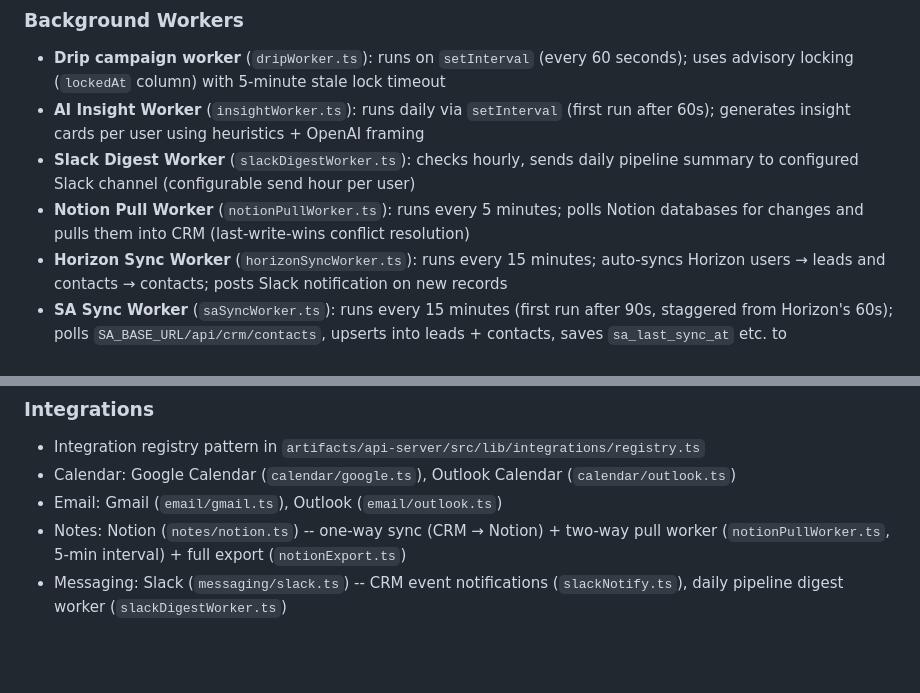
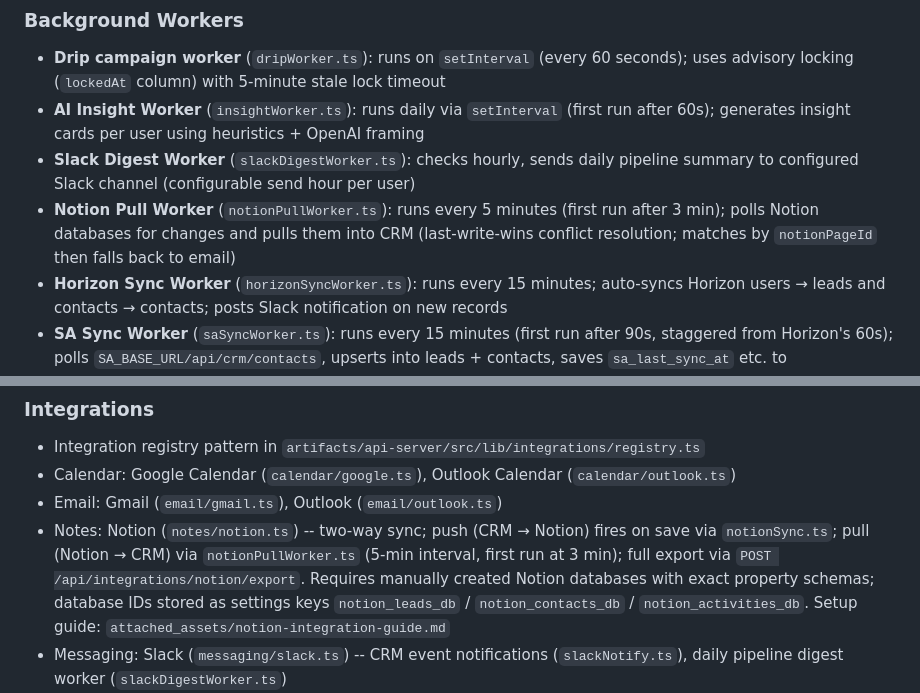
Before and after one commit to Startup-Anthology/Anthology-Fiesta, a Markdown page: CLAUDE.md, 2 parts joined by grey strips. Rendered like a GitHub page; blank space fills up the shorter version.

```diff
--- a/CLAUDE.md
+++ b/CLAUDE.md
@@ -149,7 +149,7 @@ Optional: `S3_*` vars for file storage, `GOOGLE_CLIENT_ID/SECRET`, `MICROSOFT_CL
 - **Drip campaign worker** (`dripWorker.ts`): runs on `setInterval` (every 60 seconds); uses advisory locking (`lockedAt` column) with 5-minute stale lock timeout
 - **AI Insight Worker** (`insightWorker.ts`): runs daily via `setInterval` (first run after 60s); generates insight cards per user using heuristics + OpenAI framing
 - **Slack Digest Worker** (`slackDigestWorker.ts`): checks hourly, sends daily pipeline summary to configured Slack channel (configurable send hour per user)
-- **Notion Pull Worker** (`notionPullWorker.ts`): runs every 5 minutes; polls Notion databases for changes and pulls them into CRM (last-write-wins conflict resolution)
+- **Notion Pull Worker** (`notionPullWorker.ts`): runs every 5 minutes (first run after 3 min); polls Notion databases for changes and pulls them into CRM (last-write-wins conflict resolution; matches by `notionPageId` then falls back to email)
 - **Horizon Sync Worker** (`horizonSyncWorker.ts`): runs every 15 minutes; auto-syncs Horizon users → leads and contacts → contacts; posts Slack notification on new records
 - **SA Sync Worker** (`saSyncWorker.ts`): runs every 15 minutes (first run after 90s, staggered from Horizon's 60s); polls `SA_BASE_URL/api/crm/contacts`, upserts into leads + contacts, saves `sa_last_sync_at` etc. to `app_settings`. Only activates when both `SA_CRM_API_KEY` and `SA_BASE_URL` are set. **Note:** Cloudflare bot protection on `startupanthology.com` blocks server-to-server requests — a WAF bypass rule is required for pull sync to work. Inbound webhook (`POST /api/webhooks/sa/contact`) works regardless and is the primary real-time path. `isSAConfigured()` returns true when either pull sync vars OR `SA_WEBHOOK_SECRET` is set (webhook-only is a valid configured state).
 - All workers start after `app.listen()` callback in `index.ts`
@@ -165,7 +165,7 @@ Optional: `S3_*` vars for file storage, `GOOGLE_CLIENT_ID/SECRET`, `MICROSOFT_CL
 - Integration registry pattern in `artifacts/api-server/src/lib/integrations/registry.ts`
 - Calendar: Google Calendar (`calendar/google.ts`), Outlook Calendar (`calendar/outlook.ts`)
 - Email: Gmail (`email/gmail.ts`), Outlook (`email/outlook.ts`)
-- Notes: Notion (`notes/notion.ts`) -- one-way sync (CRM → Notion) + two-way pull worker (`notionPullWorker.ts`, 5-min interval) + full export (`notionExport.ts`)
+- Notes: Notion (`notes/notion.ts`) -- two-way sync; push (CRM → Notion) fires on save via `notionSync.ts`; pull (Notion → CRM) via `notionPullWorker.ts` (5-min interval, first run at 3 min); full export via `POST /api/integrations/notion/export`. Requires manually created Notion databases with exact property schemas; database IDs stored as settings keys `notion_leads_db` / `notion_contacts_db` / `notion_activities_db`. Setup guide: `attached_assets/notion-integration-guide.md`
 - Messaging: Slack (`messaging/slack.ts`) -- CRM event notifications (`slackNotify.ts`), daily pipeline digest worker (`slackDigestWorker.ts`)
 - Horizon CRM (`horizonSync.ts`, `horizonWebhook.ts`) -- pull sync via `POST /api/horizon/sync`, auto-sync worker (`horizonSyncWorker.ts`, 15-min interval), inbound webhooks at `POST /api/webhooks/horizon/*`; uses `CRM_API_KEY`/`HORIZON_BASE_URL`
 - StartupAnthology.com (`saSync.ts`, `saSyncWorker.ts`, `saWebhook.ts`) -- contact form submissions → leads + contacts; pull sync via `POST /api/sa/sync`, auto-sync worker (`saSyncWorker.ts`, 15-min, requires `SA_CRM_API_KEY`+`SA_BASE_URL`+Cloudflare WAF bypass), inbound webhook at `POST /api/webhooks/sa/contact` (auth via `SA_WEBHOOK_SECRET`); status at `GET /api/sa/status`
```
Also changed, not shown: attached_assets/notion-integration-guide.md (added, +120 -0 lines).
